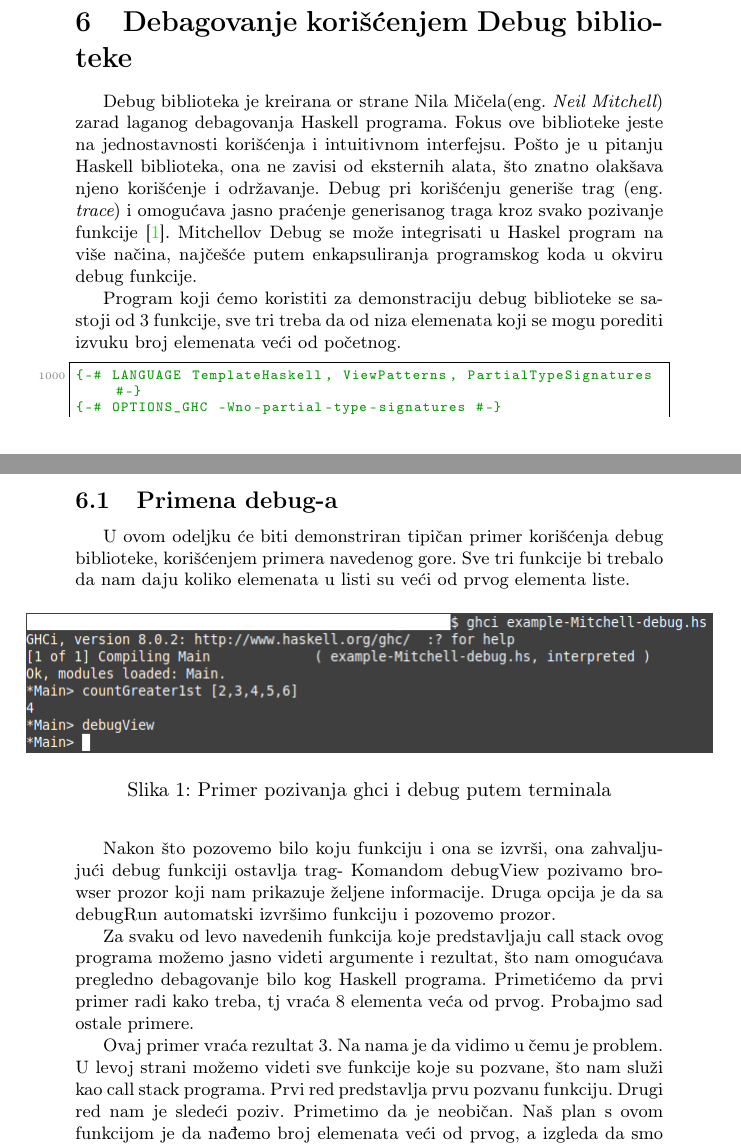
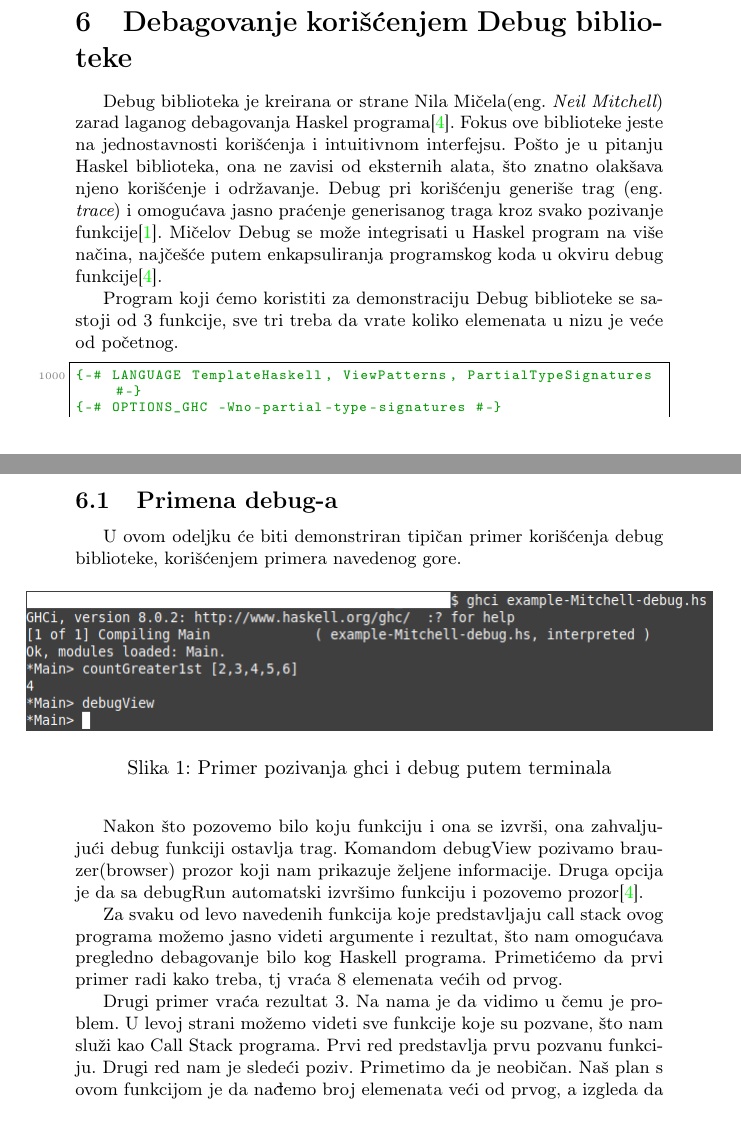
Before and after one commit to Vbatocanin/matf_msnr20, a LaTeX document (6_DebagovanjeHaskellPrograma_Batoćanin_Stefanović_Lezaja_Jovanović.tex): two parts of pages 9 and 10 of 13, joined at a grey line, cut so that both start at the same text, the shorter picture padded with empty space. Compiled offline with pdfLaTeX.

Commit message:
popravljeno po recenzijama

```diff
--- a/6_DebagovanjeHaskellPrograma_Batoćanin_Stefanović_Lezaja_Jovanović.tex
+++ b/6_DebagovanjeHaskellPrograma_Batoćanin_Stefanović_Lezaja_Jovanović.tex
@@ -389,10 +389,10 @@ Funkcija {\em map} je od svakog elementa niza uzela poslednju cifru i napravila
 U ovom primeru vidimo koliko je hud moćan alat i sa kojom se lakoćom koristi.
 
 \section{Debagovanje korišćenjem Debug biblioteke}
-Debug biblioteka je kreirana or strane Nila Mičela(eng. {\em Neil Mitchell}) zarad laganog debagovanja Haskell programa. Fokus ove biblioteke jeste na jednostavnosti korišćenja i intuitivnom interfejsu. Pošto je u pitanju Haskell biblioteka, ona ne zavisi od eksternih alata, što znatno olakšava njeno korišćenje i održavanje. Debug pri korišćenju generiše trag (eng. {\em trace}) i omogućava jasno praćenje generisanog traga kroz svako pozivanje funkcije \cite{chitil2002transforming}.
-Mitchellov Debug se može integrisati u Haskel program na više načina, najčešće putem enkapsuliranja programskog koda u okviru debug funkcije.
+Debug biblioteka je kreirana or strane Nila Mičela(eng. {\em Neil Mitchell}) zarad laganog debagovanja Haskel programa\cite{mitchell-debug}. Fokus ove biblioteke jeste na jednostavnosti korišćenja i intuitivnom interfejsu. Pošto je u pitanju Haskel biblioteka, ona ne zavisi od eksternih alata, što znatno olakšava njeno korišćenje i održavanje. Debug pri korišćenju generiše trag (eng. {\em trace}) i omogućava jasno praćenje generisanog traga kroz svako pozivanje funkcije\cite{chitil2002transforming}.
+Mičelov Debug se može integrisati u Haskel program na više načina, najčešće putem enkapsuliranja programskog koda u okviru debug funkcije\cite{mitchell-debug}.
 
-Program koji ćemo koristiti za demonstraciju debug biblioteke se sastoji od 3 funkcije, sve tri treba da od niza elemenata koji se mogu porediti izvuku broj elemenata veći od početnog.
+Program koji ćemo koristiti za demonstraciju Debug biblioteke se sastoji od 3 funkcije, sve tri treba da vrate koliko elemenata u nizu je veće od početnog.
 
 \begin{lstlisting}[caption={Okružujemo naš kod funkcijom debug, iz biblioteke Debug, sa uključivanjem ekstenzija navedenih u prvom redu}, language=Haskell]
 {-# LANGUAGE TemplateHaskell, ViewPatterns, PartialTypeSignatures #-}
@@ -424,7 +424,7 @@ debug [d|
 \end{lstlisting}
 
 \subsection{Primena debug-a}
-U ovom odeljku će biti demonstriran tipičan primer korišćenja debug biblioteke, korišćenjem primera navedenog gore. Sve tri funkcije bi trebalo da nam daju koliko elemenata u listi su veći od prvog elementa liste.
+U ovom odeljku će biti demonstriran tipičan primer korišćenja debug biblioteke, korišćenjem primera navedenog gore.
 
 \begin{figure}[h!]
 \begin{center}
@@ -433,7 +433,7 @@ U ovom odeljku će biti demonstriran tipičan primer korišćenja debug bibliote
 \end{center}
 \end{figure}
 
-Nakon što pozovemo bilo koju funkciju i ona se izvrši, ona zahvaljujući debug funkciji ostavlja trag- Komandom debugView pozivamo browser prozor koji nam prikazuje željene informacije. Druga opcija je da sa debugRun automatski izvršimo funkciju i pozovemo prozor.
+Nakon što pozovemo bilo koju funkciju i ona se izvrši, ona zahvaljujući debug funkciji ostavlja trag. Komandom debugView pozivamo brauzer(browser) prozor koji nam prikazuje željene informacije. Druga opcija je da sa debugRun automatski izvršimo funkciju i pozovemo prozor\cite{mitchell-debug}.
 
 \begin{figure}[h!]
 \begin{center}
@@ -443,8 +443,7 @@ Nakon što pozovemo bilo koju funkciju i ona se izvrši, ona zahvaljujući debug
 \end{figure}
 
 Za svaku od levo navedenih funkcija koje predstavljaju call stack ovog programa možemo jasno videti argumente i rezultat, što nam omogućava pregledno debagovanje bilo kog Haskell programa.
-Primetićemo da prvi primer radi kako treba, tj vraća 8 elementa veća od prvog. Probajmo sad ostale primere.
-
+Primetićemo da prvi primer radi kako treba, tj vraća 8 elemenata većih od prvog.
 \begin{figure}[h!]
 \begin{center}
 \includegraphics[scale=0.3]{mitchell-browser-pregled'.png}
@@ -452,7 +451,7 @@ Primetićemo da prvi primer radi kako treba, tj vraća 8 elementa veća od prvog
 \end{center}
 \end{figure}
 
-Ovaj primer vraća rezultat 3. Na nama je da vidimo u čemu je problem. U levoj strani možemo videti sve funkcije koje su pozvane, što nam služi kao call stack programa. Prvi red predstavlja prvu pozvanu funkciju. Drugi red nam je sledeći poziv. Primetimo da je neobičan. Naš plan s ovom funkcijom je da nađemo broj elemenata veći od prvog, a izgleda da smo ga odbacili pri drugom pozivu.
+Drugi primer vraća rezultat 3. Na nama je da vidimo u čemu je problem. U levoj strani možemo videti sve funkcije koje su pozvane, što nam služi kao Call Stack programa. Prvi red predstavlja prvu pozvanu funkciju. Drugi red nam je sledeći poziv. Primetimo da je neobičan. Naš plan s ovom funkcijom je da nađemo broj elemenata veći od prvog, a izgleda da smo ga odbacili pri drugom pozivu.
 Gore imamo programski kod funkcije i možemo pogledati šta je urađeno.
 Kad je drugi element veći od prvog, mi rekurzivno pozivamo funkciju sa listom bez prvog elementa, i tako kroz ostale. Našli smo bug!
 
```
Also changed, not shown: 6_DebagovanjeHaskellPrograma_Batoćanin_Stefanović_Lezaja_Jovanović.bbl (added), 6_DebagovanjeHaskellPrograma_Batoćanin_Stefanović_Lezaja_Jovanović.pdf, 6_DebagovanjeHaskellPrograma_Batoćanin_Stefanović_Lezaja_Jovanović.tex (15 more changed lines), 2 other files.
